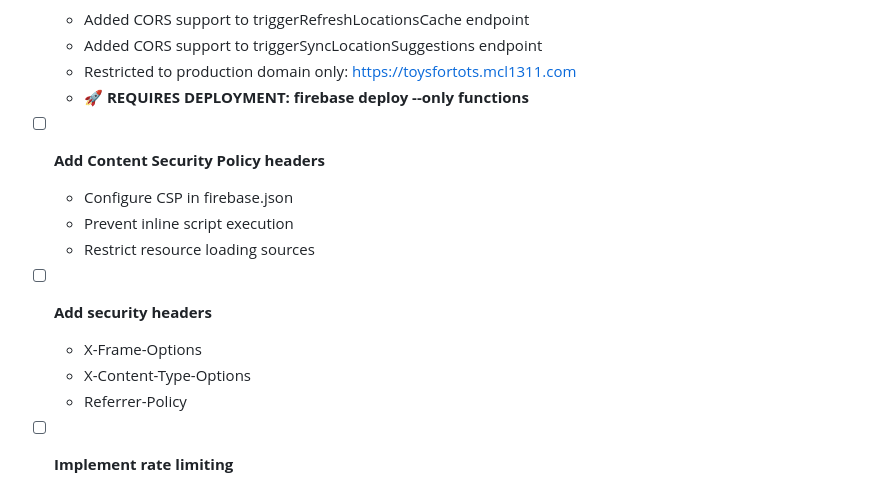
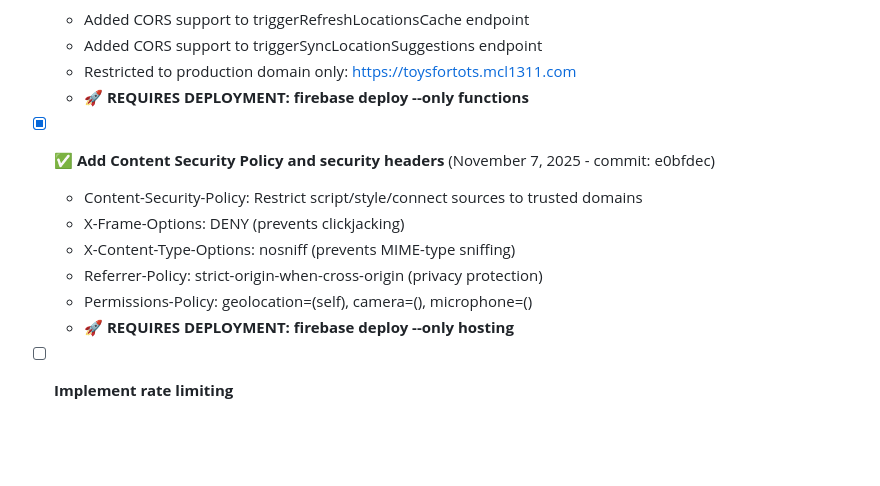
Before and after one commit to acklenx/toysfortots, a Markdown page: PROJECT_TODO.md, the part around the change. GitHub-like rendering; blank space fills up the shorter version.

Commit message:
Mark CSP and security headers as complete in PROJECT_TODO.md
Security headers implemented (November 7, 2025):
✅ Content Security Policy
✅ X-Frame-Options
✅ X-Content-Type-Options
✅ Referrer-Policy
✅ Permissions-Policy

Requires deployment: firebase deploy --only hosting

```diff
--- a/PROJECT_TODO.md
+++ b/PROJECT_TODO.md
@@ -102,15 +102,13 @@
   - Restricted to production domain only: https://toysfortots.mcl1311.com
   - **🚀 REQUIRES DEPLOYMENT: firebase deploy --only functions**
 
-- [ ] **Add Content Security Policy headers**
-  - Configure CSP in firebase.json
-  - Prevent inline script execution
-  - Restrict resource loading sources
-
-- [ ] **Add security headers**
-  - X-Frame-Options
-  - X-Content-Type-Options
-  - Referrer-Policy
+- [x] ✅ **Add Content Security Policy and security headers** (November 7, 2025 - commit: e0bfdec)
+  - Content-Security-Policy: Restrict script/style/connect sources to trusted domains
+  - X-Frame-Options: DENY (prevents clickjacking)
+  - X-Content-Type-Options: nosniff (prevents MIME-type sniffing)
+  - Referrer-Policy: strict-origin-when-cross-origin (privacy protection)
+  - Permissions-Policy: geolocation=(self), camera=(), microphone=()
+  - **🚀 REQUIRES DEPLOYMENT: firebase deploy --only hosting**
 
 - [ ] **Implement rate limiting**
   - Protect Cloud Functions from abuse
```
